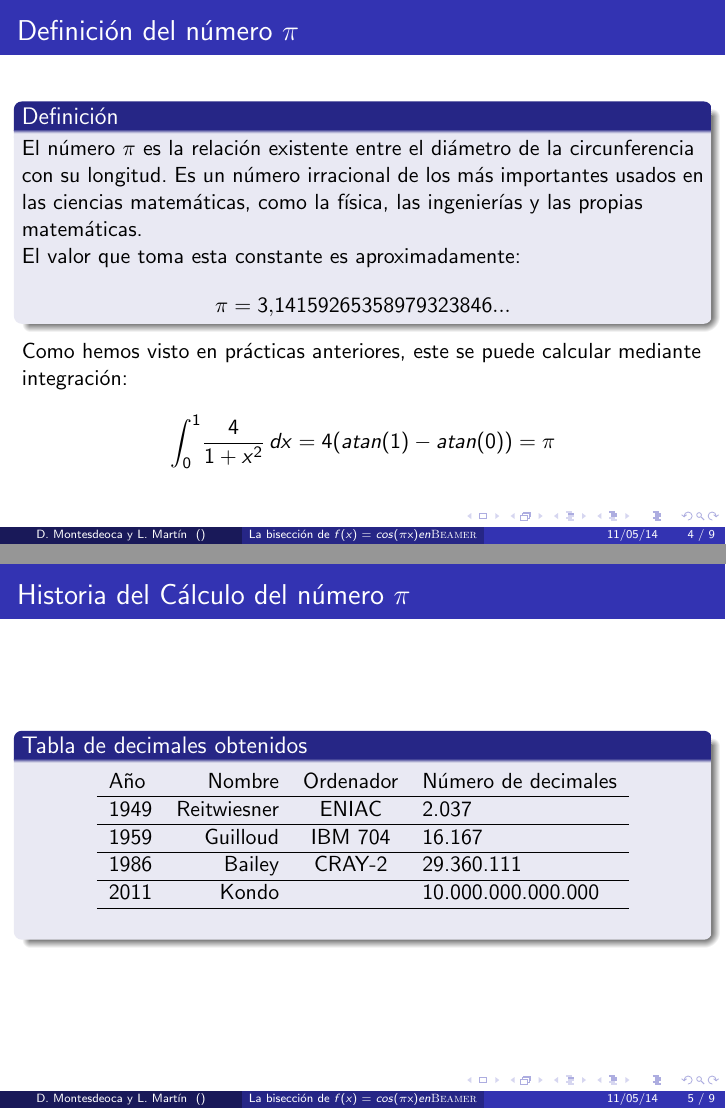
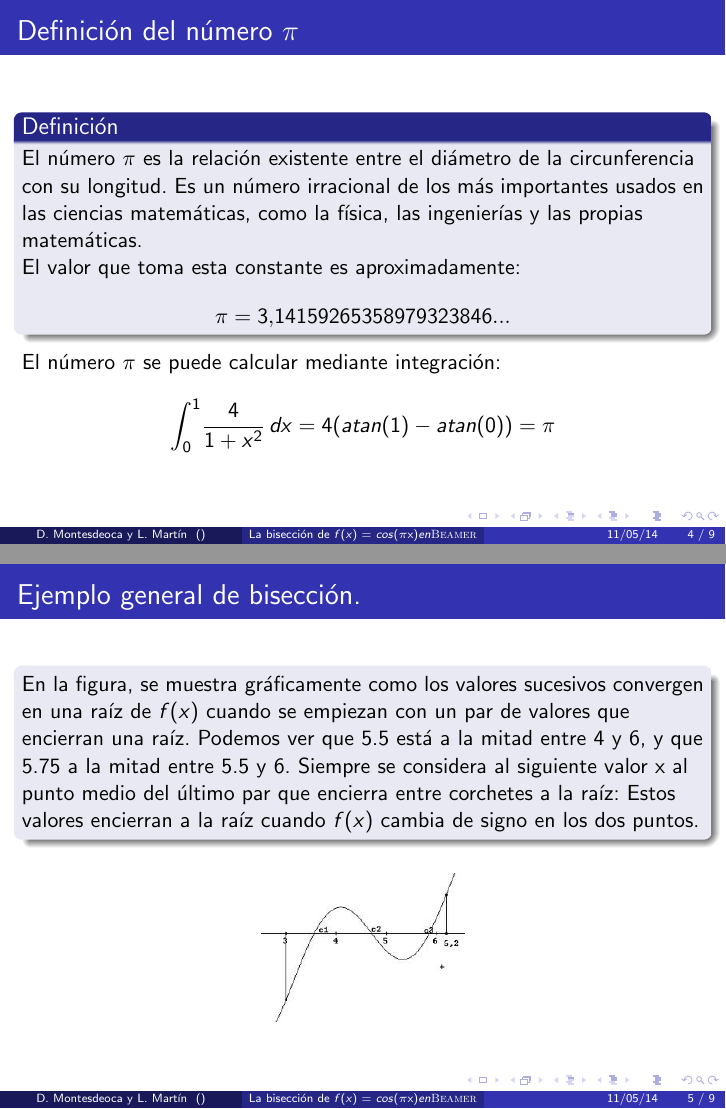
Before and after one commit to alu0100833218/Equipo_1_A, LaTeX slides (src/biseccioncos.tex): pages 6 and 7 of 20 before the commit and pages 7 and 8 of 21 after it, joined at a grey line. The pictures show the PDF file src/biseccioncos.pdf that the author committed with the source.

Commit message:
Ejemplos generales de biseccion

```diff
--- a/src/biseccioncos.tex
+++ b/src/biseccioncos.tex
@@ -47,22 +47,20 @@ Es un número irracional de los más importantes usados en las ciencias matemát
 El valor que toma esta constante es aproximadamente:
  $$\pi = 3.14159265358979323846...$$
 \end{block}
-Como hemos visto en prácticas anteriores, este se puede calcular mediante integración:
+El número $\pi$ se puede calcular mediante integración:
 
 $$\int_{0}^{1} \! \frac{4}{1+x^2}\, dx = 4(atan(1) -atan(0)) = \pi $$
 
 \end{frame}
 
+\section{Ejemplo general de bisección}
+
 \begin{frame}
-\frametitle{Historia del Cálculo del número $\pi$}
-\begin{block}{Tabla de decimales obtenidos}
-\begin{table}{}
-\begin{tabular}{lrcl}
-Año   &  Nombre       &  Ordenador &  Número de decimales \\ \hline
-1949  &  Reitwiesner  &  ENIAC     &  2.037  \\ \hline
-1959  &  Guilloud     &  IBM 704   &  16.167  \\ \hline
-1986  &  Bailey       &  CRAY-2    &  29.360.111 \\ \hline
-2011  &  Kondo        &            &  10.000.000.000.000 \\ \hline
-\end{tabular}
-\end {table}
+\frametitle{Ejemplo general de bisección.}
+
+\begin{block}{}
+En la figura, se muestra gráficamente como los valores sucesivos convergen en una raíz de $f(x)$ cuando se empiezan con un par de valores que encierran una raíz. Podemos ver que 5.5 está a la mitad entre 4 y 6, y que 5.75 a la mitad entre 5.5 y 6. Siempre se considera al siguiente valor x al punto medio del último par que encierra entre corchetes a la raíz: Estos valores encierran a la raíz cuando $f(x)$ cambia de signo en los dos puntos.
 \end{block}
+
+\begin{figure}[b]
+\begin{center}
```
Also changed, not shown: src/biseccioncos.pdf, src/images.eps (added), src/images.jpeg (added), src/biseccioncos.tex (8 more changed lines), 7 other files.
